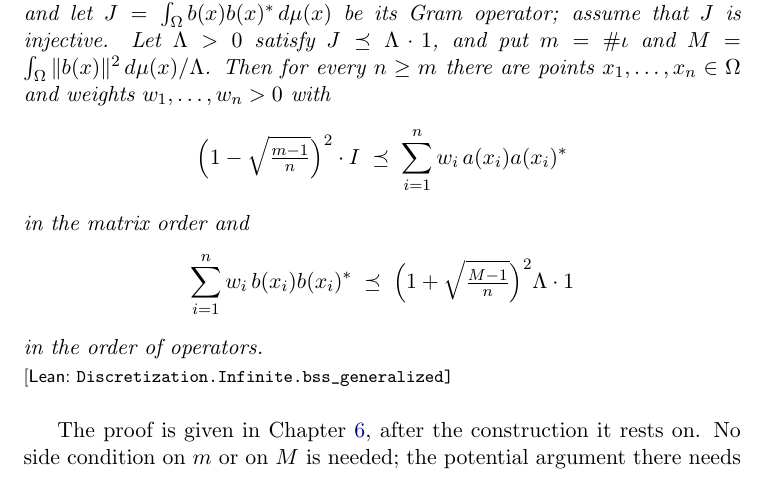
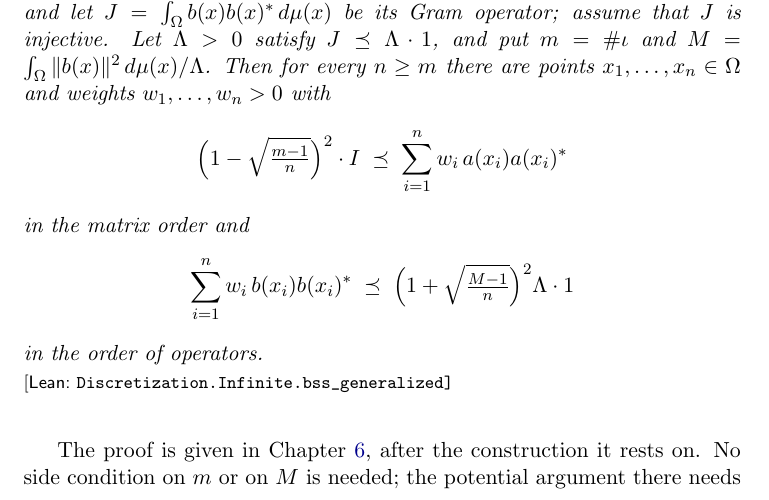
Before and after one commit to mario-ullrich/Lean-Discretization, a LaTeX thesis (blueprint/src/print.tex): part of page 5 of 39 before the commit and part of page 5 of 40 after it, cut so that both start at the same text. Compiled offline with pdfLaTeX.

Commit message:
Leave some space after every statement and more after every proof in the blueprint

```diff
--- a/blueprint/src/print.tex
+++ b/blueprint/src/print.tex
@@ -102,6 +102,16 @@
 \AtEndEnvironment{remark}{\bp@leanflush}
 \makeatother
 
+% Room after every statement and more after every proof, so that what follows starts
+% clearly apart.
+\AfterEndEnvironment{theorem}{\medskip}
+\AfterEndEnvironment{proposition}{\medskip}
+\AfterEndEnvironment{lemma}{\medskip}
+\AfterEndEnvironment{corollary}{\medskip}
+\AfterEndEnvironment{definition}{\medskip}
+\AfterEndEnvironment{remark}{\medskip}
+\AfterEndEnvironment{proof}{\bigskip}
+
 % --- notation -------------------------------------------------------------
 \newcommand{\Tr}{\operatorname{Tr}}
 \newcommand{\re}{\operatorname{Re}}
```
Also changed, not shown: 1 other file.
